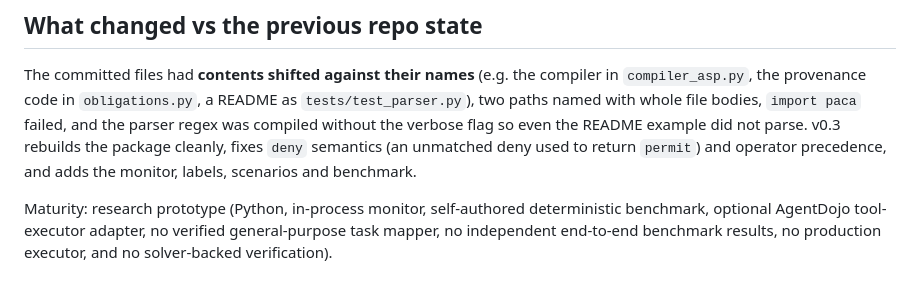
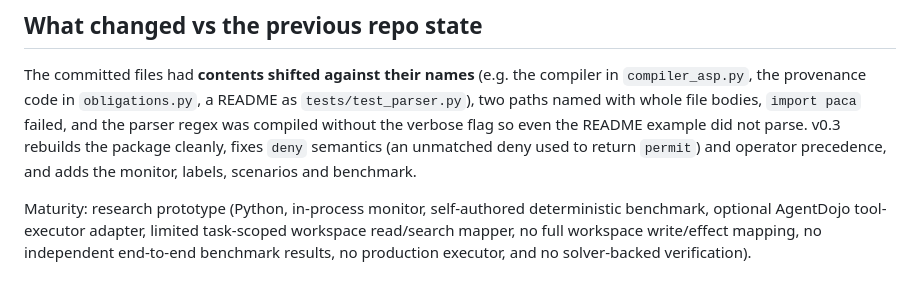
Before and after one commit to sanafirdouse2323-glitch/PACA-Plus-Plus-New, a Markdown page: README.md, the part around one of its changes. Rendered like a GitHub page.

```diff
--- a/README.md
+++ b/README.md
@@ -153,5 +157,6 @@ not parse. v0.3 rebuilds the package cleanly, fixes `deny` semantics (an unmatch
 and operator precedence, and adds the monitor, labels, scenarios and benchmark.
 
 Maturity: research prototype (Python, in-process monitor, self-authored deterministic benchmark,
-optional AgentDojo tool-executor adapter, no verified general-purpose task mapper, no independent
-end-to-end benchmark results, no production executor, and no solver-backed verification).
+optional AgentDojo tool-executor adapter, limited task-scoped workspace read/search mapper,
+no full workspace write/effect mapping, no independent end-to-end benchmark results,
+no production executor, and no solver-backed verification).
```
Also changed, not shown: other parts of README.md (+18 -14 lines).
